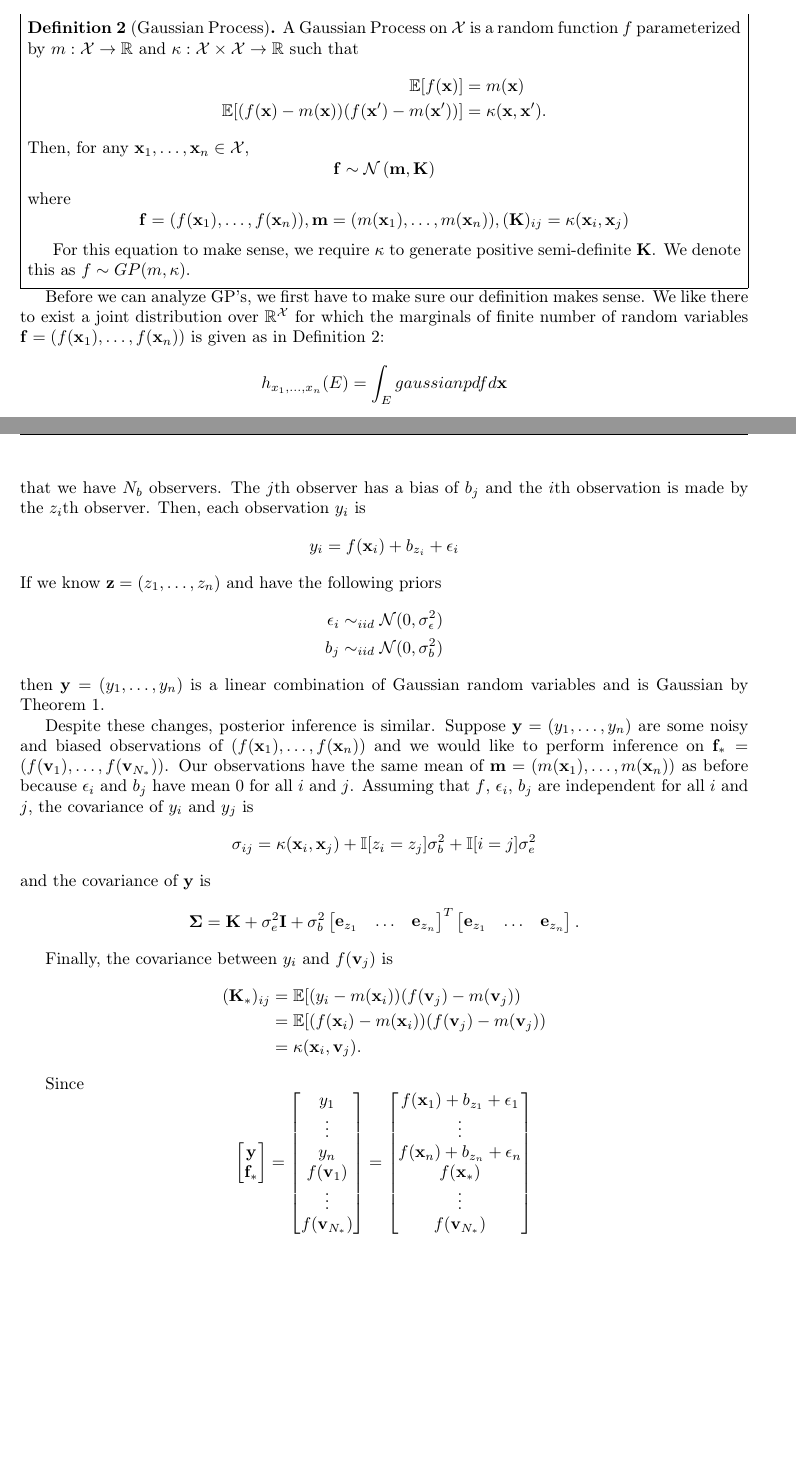
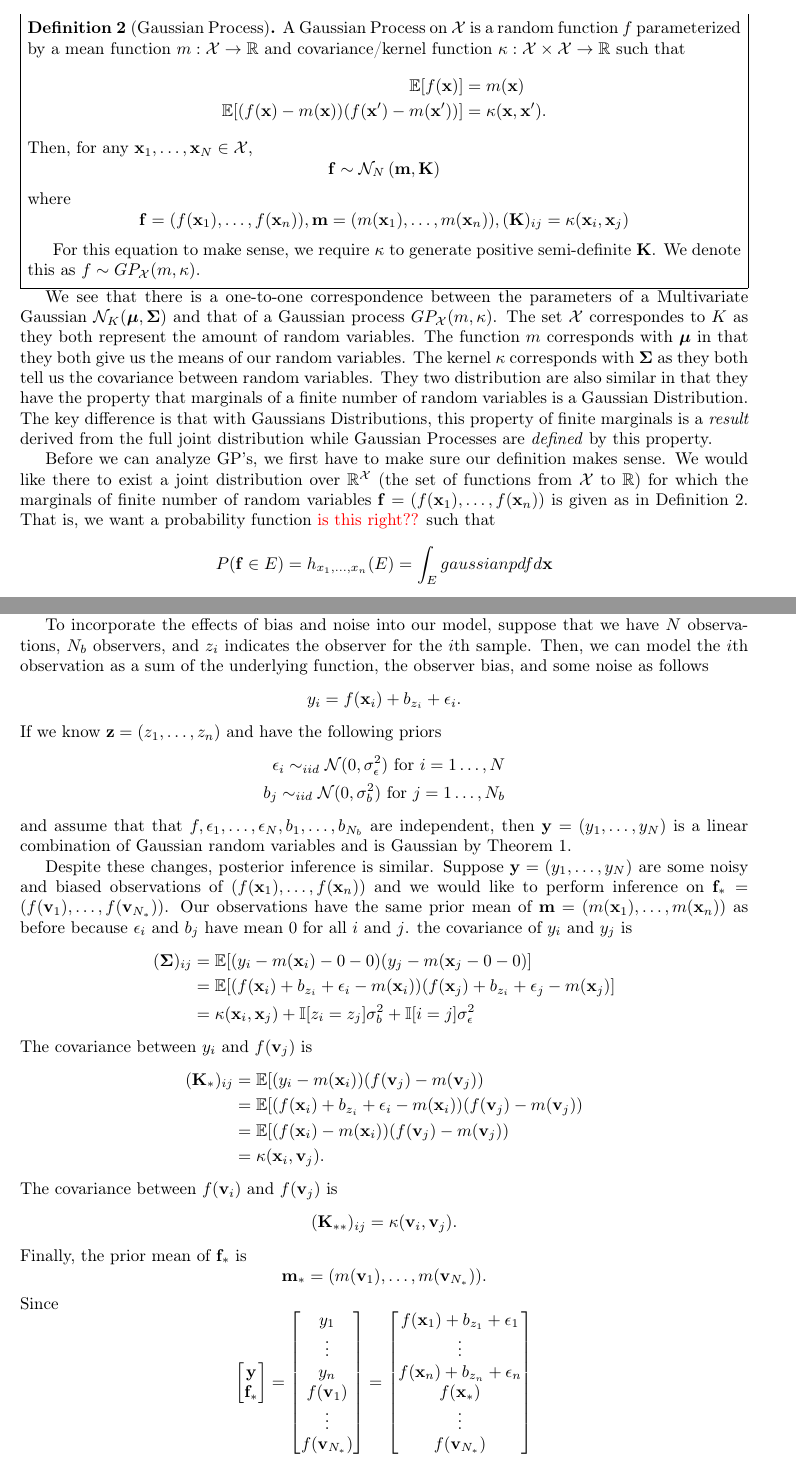
Before and after one commit to Stevenjin8/mug-cakes, a LaTeX document (paper/main.tex, which reads paper/gp.tex): two parts of pages 3 and 5 of 12, joined at a grey line, cut so that both start at the same text, the shorter picture padded with empty space. Compiled offline with pdfLaTeX.

Commit message:
bekcy revisions

```diff
--- a/paper/gp.tex
+++ b/paper/gp.tex
@@ -8,15 +8,15 @@ The key to making this problem tractable is that we only consider $f$ at a finit
 
 \begin{definition}[Gaussian Process]\label{def:gp}
-    A Gaussian Process on $\mathcal{X}$ is a random function $f$ parameterized by
-    $m: \mathcal{X} \to \mathbb{R}$ and $\kappa: \mathcal{X} \times \mathcal{X} \to \mathbb{R}$
+    A Gaussian Process on $\mathcal{X}$ is a random function $f$ parameterized by a mean function
+    $m: \mathcal{X} \to \mathbb{R}$ and covariance/kernel function $\kappa: \mathcal{X} \times \mathcal{X} \to \mathbb{R}$
     such that
     \begin{align*}
         \mathbb{E}[f(\mathbf{x})] &= m(\mathbf{x}) \\
         \mathbb{E}[(f(\mathbf{x}) - m(\mathbf{x}))(f(\mathbf{x}') - m(\mathbf{x}'))] &= \kappa(\mathbf{x}, \mathbf{x}').
     \end{align*}
-    Then, for any $\mathbf{x}_1, \ldots,\mathbf{x}_n \in \mathcal{X}$,
+    Then, for any $\mathbf{x}_1, \ldots,\mathbf{x}_N \in \mathcal{X}$,
     \begin{equation*}
-        \mathbf{f} \sim \mathcal{N}\left(\mathbf{m}, \mathbf{K}\right)
+        \mathbf{f} \sim \mathcal{N}_N\left(\mathbf{m}, \mathbf{K}\right)
     \end{equation*}
     where
     \begin{equation*}
@@ -24,15 +24,25 @@ The key to making this problem tractable is that we only consider $f$ at a finit
     \end{equation*}
 
     For this equation to make sense, we require $\kappa$ to generate positive semi-definite $\mathbf{K}$.
-    We denote this as $f \sim GP(m, \kappa)$.
+    We denote this as $f \sim GP_{\mathcal{X}}(m, \kappa)$.
 \end{definition}
 
+We see that there is a one-to-one correspondence between the parameters of a Multivariate Gaussian $\mathcal{N}_{K}(\bsy{\mu}, \bsy{\Sigma})$
+and that of a Gaussian process $GP_{ \mathcal{X}}(m, \kappa)$.
+The set $\mathcal{X}$ correspondes to $K$ as they both represent the amount of random variables.
+The function $m$ corresponds with $\bsy{\mu}$ in that they both give us the means of our random variables.
+The kernel $\kappa$ corresponds with $\bsy{\Sigma}$ as they both tell us the covariance between random variables.
+They two distribution are also similar in that they have the property that marginals of a finite number of random variables is a Gaussian Distribution.
+The key difference is that with Gaussians Distributions, this property of finite marginals is a \emph{result} derived from the full joint distribution
+while Gaussian Processes are \emph{defined} by this property.
+
 Before we can analyze GP's, we first have to make sure our definition makes sense.
-We like there to exist a joint distribution over $\mathbb{R}^{\mathcal{X}}$
+We would like there to exist a joint distribution over $\mathbb{R}^{\mathcal{X}}$ (the set of functions from $\mathcal{X}$ to $\mathbb{R}$)
 for which the marginals of finite number of random variables $\mathbf{f} = (f(\mathbf{x}_1), \ldots, f(\mathbf{x}_n))$
-is given as in Definition~\ref{def:gp}:
+is given as in Definition~\ref{def:gp}.
+That is, we want a probability function \textcolor{red}{is this right??} such that
 \begin{equation*}
-    h_{x_1, \ldots, x_n}(E) = \int_{E} gaussian pdf d \mathbf{x}
+    P(\mathbf{f} \in E) = h_{x_1, \ldots, x_n}(E) = \int_{E} gaussian pdf d \mathbf{x}
 \end{equation*}
 where $E \subseteq \mathbb{R}^{n}$ is Borel.
 (The requirement that $E$ be Borel is only important for measure theoretic purposes and has little practical implication since ``However, any subset of $\mathbb{R}$ that you can write down in a concrete fashion is a Borel set'' \cite{axler2020}).
@@ -135,49 +145,58 @@ This is solemn the case in real-world experiments.
 %This is problematic because later on we will see that a GP with an RBF kernel cannot represent data with two different observations of $f(\mathbf{x})$.
 As we can see in Figure ~\ref{subfig:noiseless-post}, not accounting for these factors can cause our model to overfit and give us extreme results.
 
-The fact that Gaussians transform nicely (Theorem~\ref{thm:ogag}) allows us to incorporate noise and bias into our model without significant modifications.
-We can incorporate bias and noise by imagining that we have $N_b$ observers.
-The $j$th observer has a bias of $b_j$ and the $i$th observation is made by the $z_i$th observer.
-Then, each observation $y_i$ is
+To incorporate the effects of bias and noise into our model, suppose that we have $N$ observations, $N_b$ observers, and $z_i$ indicates the observer for the $i$th sample.
+Then, we can model the $i$th observation as a sum of the underlying function, the observer bias, and some noise as follows
 \begin{equation*}
-    y_i = f(\mathbf{x}_i) + b_{z_i} + \epsilon_i
+    y_i = f(\mathbf{x}_i) + b_{z_i} + \epsilon_i.
 \end{equation*}
 If we know $\mathbf{z} = (z_1, \ldots, z_n)$
 and have the following priors
 \begin{align*}
-    \epsilon_i \sim_{iid} \mathcal{N}(0, \sigma^2_{\epsilon}) \\
-    b_j \sim_{iid} \mathcal{N}(0, \sigma_{b}^2)
+    \epsilon_i \sim_{iid} \mathcal{N}(0, \sigma^2_{\epsilon}) \text{ for $i = 1 \ldots, N$}\\
+    b_j \sim_{iid} \mathcal{N}(0, \sigma_{b}^2) \text{ for $j = 1 \ldots, N_b$}
 \end{align*}
-then $\mathbf{y} = (y_1, \ldots, y_n)$ is a linear combination of Gaussian random variables
+and assume that that $f, \epsilon_1, \ldots, \epsilon_N, b_1, \ldots, b_{N_b}$ are independent,
+then $\mathbf{y} = (y_1, \ldots, y_N)$ is a linear combination of Gaussian random variables
 and is Gaussian by Theorem~\ref{thm:ogag}.
 
 Despite these changes, posterior inference is similar.
-Suppose $\mathbf{y} = (y_1, \ldots, y_n)$ are some noisy and biased observations of $(f(\mathbf{x}_1), \ldots, f(\mathbf{x}_n))$
+Suppose $\mathbf{y} = (y_1, \ldots, y_N)$ are some noisy and biased observations of $(f(\mathbf{x}_1), \ldots, f(\mathbf{x}_n))$
 and we would like to perform inference on $\mathbf{f}_* = (f(\mathbf{v}_1), \ldots, f(\mathbf{v}_{N_{*}}))$.
-Our observations have the same mean of $\mathbf{m} = (m(\mathbf{x}_1), \ldots, m(\mathbf{x}_n))$ as before because $\epsilon_i$ and $b_j$ have mean 0 for all $i$ and $j$.
-Assuming that $f$, $\epsilon_i$, $b_j$ are independent for all $i$ and $j$,
-the covariance of $y_i$ and $y_j$ is
-\begin{equation*}
-    \sigma_{ij} = \kappa(\mathbf{x}_i, \mathbf{x}_j) + \mathbb{I}[z_i = z_j] \sigma^2_b + \mathbb{I}[i = j]\sigma^2_e
-\end{equation*}
-and the covariance of $\mathbf{y}$ is
-\begin{equation*}
-    \bsy{\Sigma} = \mathbf{K} + \sigma^{2}_e \mathbf{I} + \sigma_b^2 \begin{bmatrix}
-        \mathbf{e}_{z_1} & \hdots & \mathbf{e}_{z_n}
-    \end{bmatrix}^{ T}
-     \begin{bmatrix}
-        \mathbf{e}_{z_1} & \hdots & \mathbf{e}_{z_n}
-    \end{bmatrix}.
-\end{equation*}
-
-Finally, the covariance between $y_i$ and $f(\mathbf{v}_j)$ is
+Our observations have the same prior mean of $\mathbf{m} = (m(\mathbf{x}_1), \ldots, m(\mathbf{x}_n))$ as before because $\epsilon_i$ and $b_j$ have mean 0 for all $i$ and $j$.
+the covariance of $y_i$ and $y_{j}$ is
+\begin{align*}
+    (\mathbf{\Sigma})_{ij}
+    &= \mathbb{E}[(y_i - m(\mathbf{x}_i) - 0 - 0)(y_j - m(\mathbf{x}_j - 0 - 0)] \\
+    &= \mathbb{E}[(f(\mathbf{x}_i) + b_{z_i} + \epsilon_i - m(\mathbf{x}_i))(f(\mathbf{x}_j) + b_{z_i} + \epsilon_j - m(\mathbf{x}_j)] \\
+    &= \kappa(\mathbf{x}_i, \mathbf{x}_{j}) + \mathbb{I}[z_i = z_{j}] \sigma^2_b + \mathbb{I}[i = j]\sigma^2_{ \epsilon }
+\end{align*}
+%and the covariance of $\mathbf{y}$ is
+%\begin{equation*}
+%    \bsy{\Sigma} = \mathbf{K} + \sigma^{2}_{\epsilon} \mathbf{I} + \sigma_b^2 \begin{bmatrix}
+%        \mathbf{e}_{z_1} & \hdots & \mathbf{e}_{z_n}
+%    \end{bmatrix}^{ T}
+%     \begin{bmatrix}
+%        \mathbf{e}_{z_1} & \hdots & \mathbf{e}_{z_n}
+%    \end{bmatrix}
+%\end{equation*}
+%where $\mathbf{e}_i \in \mathbb{R}^{N}$ is the $i$th standard Euclidean basis vector.
+The covariance between $y_i$ and $f(\mathbf{v}_j)$ is
 \begin{align*}
     (\mathbf{K}_{*})_{ij}
     &= \mathbb{E}[ (y_i - m(\mathbf{x}_i))(f(\mathbf{v}_j) - m(\mathbf{v}_j)) \\
+    &= \mathbb{E}[ (f(\mathbf{x}_i) + b_{z_i} + \epsilon_i - m(\mathbf{x}_i))(f(\mathbf{v}_j) - m(\mathbf{v}_j)) \\
     &= \mathbb{E}[ (f(\mathbf{x}_i) - m(\mathbf{x}_i))(f(\mathbf{v}_j) - m(\mathbf{v}_j)) \\
     &= \kappa(\mathbf{x}_i, \mathbf{v}_j).
 \end{align*}
-
+The covariance between $f(\mathbf{v}_i)$ and $f(\mathbf{v}_j)$ is
+\begin{equation*}
+    (\mathbf{K}_{* *})_{ij} = \kappa(\mathbf{v}_i, \mathbf{v}_j).
+\end{equation*}
+Finally, the prior mean of $\mathbf{f}_*$ is
+\begin{equation*}
+    \mathbf{m}_* = (m(\mathbf{v}_1), \ldots, m(\mathbf{v}_{N_*})).
+\end{equation*}
 Since
 \begin{equation*}
     \begin{bmatrix}
```
Also changed, not shown: paper/gaussian.tex (+17 -8 lines), paper/intro.tex (+8 -5 lines), paper/gp.tex (19 more changed lines).
